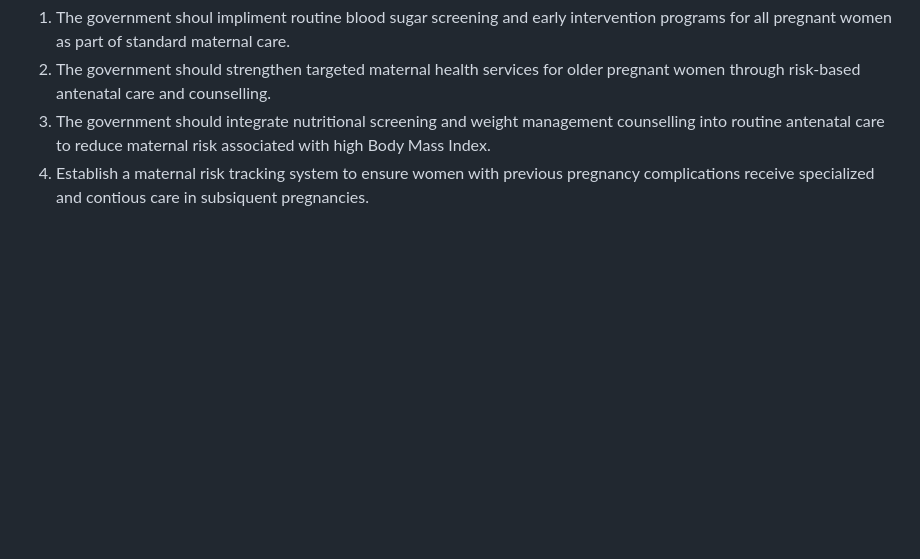
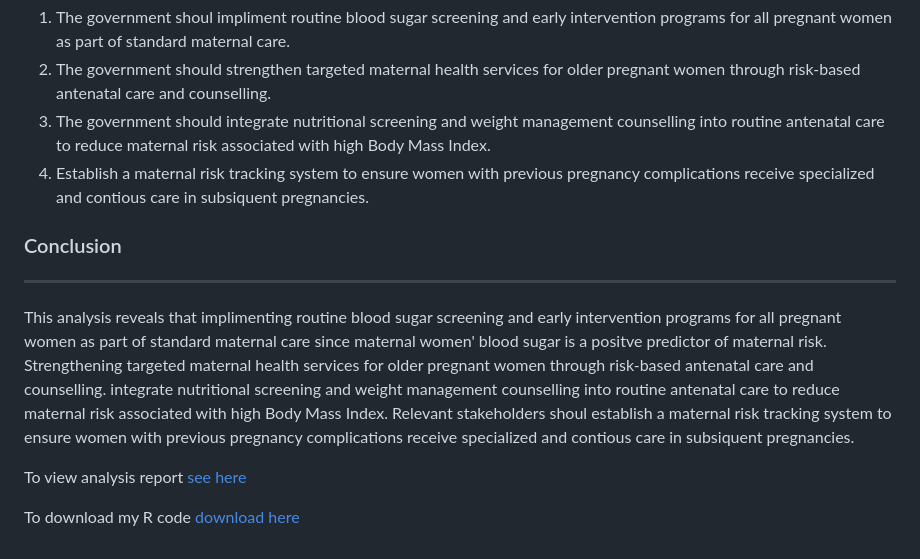
Before and after one commit to Celumusa91/Maternal-Health-Risk-Assessment-Analysis, a Markdown page: README.md, the part around the change. GitHub-like rendering; blank space fills up the shorter version.

```diff
--- a/README.md
+++ b/README.md
@@ -182,3 +182,13 @@ varImp(model_best_predict)
 2. The government should strengthen targeted maternal health services for older pregnant women through risk-based antenatal care and counselling.
 3. The government should integrate nutritional screening and weight management counselling into routine antenatal care to reduce maternal risk associated with high Body Mass Index.
 4. Establish a maternal risk tracking system to ensure women with previous pregnancy complications receive specialized and contious care in subsiquent pregnancies.
+
+### Conclusion
+---
+
+This analysis reveals that implimenting routine blood sugar screening and early intervention programs for all pregnant women as part of standard maternal care since maternal women' blood sugar is a positve predictor of maternal risk. Strengthening targeted maternal health services for older pregnant women through risk-based antenatal care and counselling. integrate nutritional screening and weight management counselling into routine antenatal care to reduce maternal risk associated with high Body Mass Index. Relevant stakeholders shoul establish a maternal risk tracking system to ensure women with previous pregnancy complications receive specialized and contious care in subsiquent pregnancies.
+
+
+To view analysis report [see here](https://celumusa91.github.io/Life-expectancy-Analysis/Life-expectancy-analysis.html)
+
+To download my R code [download here](https://celumusa91.github.io/Life-expectancy-Analysis/Life%20expectancy%20analysis.Rmd)
```
